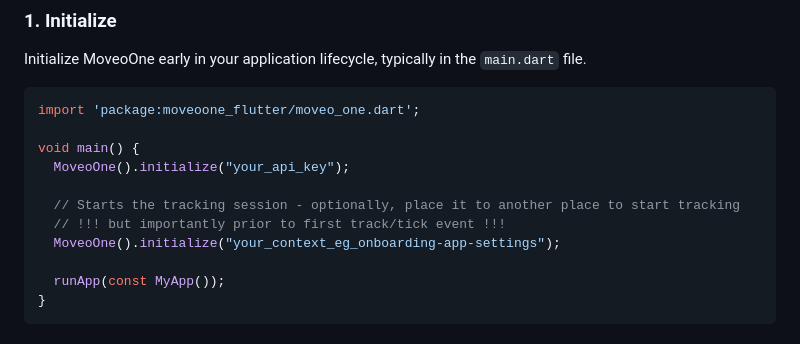
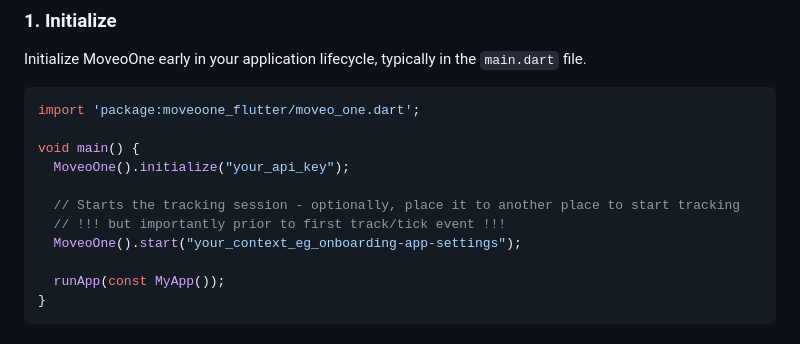
Before and after one commit to divstechnologydev/moveo-analytics-flutter, a Markdown page: README.md, the part around the change. GitHub-like rendering.

```diff
--- a/README.md
+++ b/README.md
@@ -58,7 +58,7 @@ void main() {
 
   // Starts the tracking session - optionally, place it to another place to start tracking
   // !!! but importantly prior to first track/tick event !!!
-  MoveoOne().initialize("your_context_eg_onboarding-app-settings");
+  MoveoOne().start("your_context_eg_onboarding-app-settings");
 
   runApp(const MyApp());
 }
```
